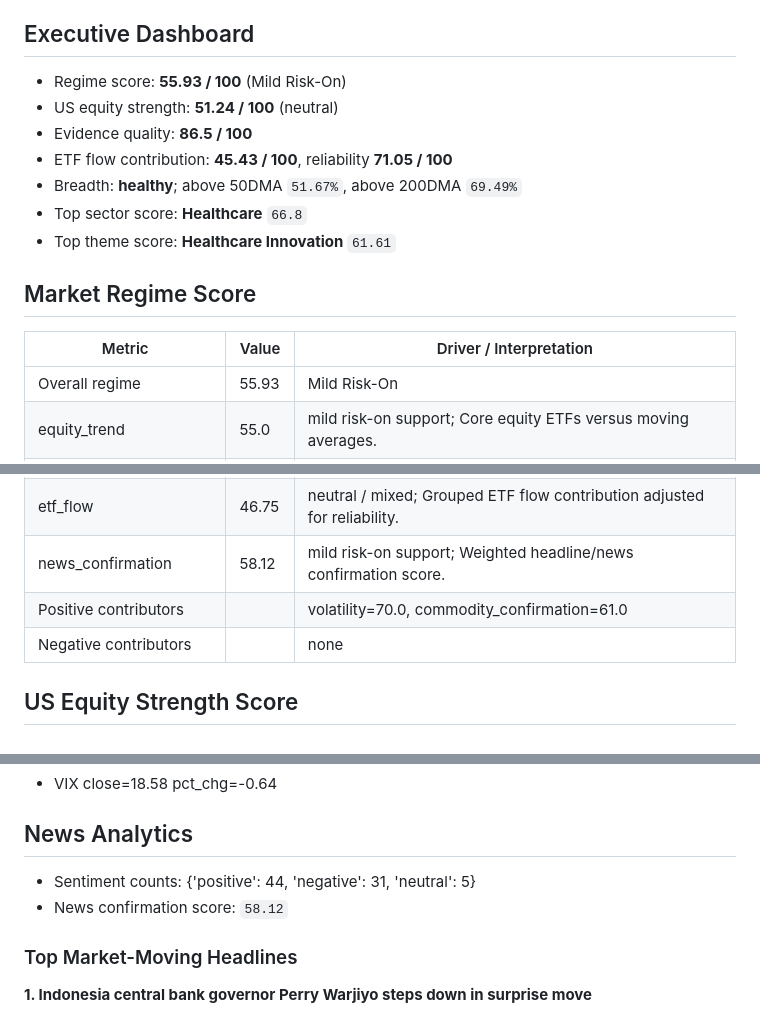
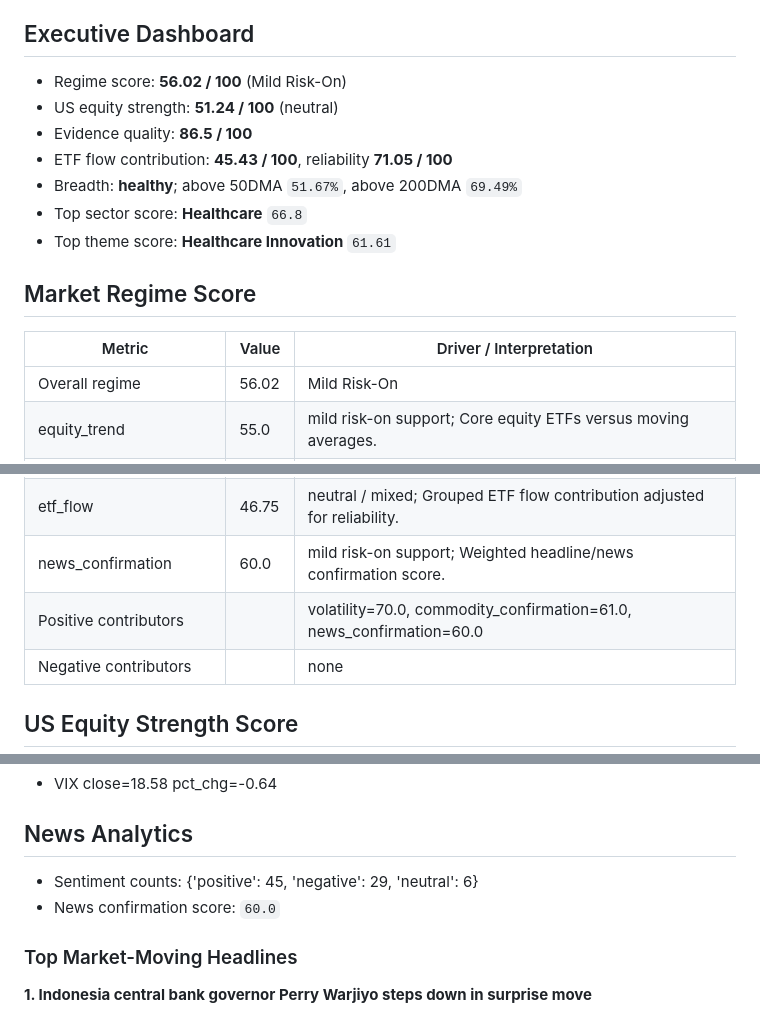
Before and after one commit to wkyjim/market-dashboard, a Markdown page: data/latest-report.md, 3 parts joined by grey strips. Drawn GitHub-style.

Commit message:
Update latest market report

```diff
--- a/data/latest-report.md
+++ b/data/latest-report.md
@@ -5,7 +5,7 @@ Window: 24h
 
 ## Executive Dashboard
 
-- Regime score: **55.93 / 100** (Mild Risk-On)
+- Regime score: **56.02 / 100** (Mild Risk-On)
 - US equity strength: **51.24 / 100** (neutral)
 - Evidence quality: **86.5 / 100**
 - ETF flow contribution: **45.43 / 100**, reliability **71.05 / 100**
@@ -17,7 +17,7 @@ Window: 24h
 
 | Metric | Value | Driver / Interpretation |
 | --- | --- | --- |
-| Overall regime | 55.93 | Mild Risk-On |
+| Overall regime | 56.02 | Mild Risk-On |
 | equity_trend | 55.0 | mild risk-on support; Core equity ETFs versus moving averages. |
 | equity_momentum | 50.51 | neutral / mixed; 5D/20D/60D return momentum across SPY, QQQ, IWM, and SMH. |
 | market_breadth | 58.72 | mild risk-on support; Participation breadth from tracked equity/ETF rows. |
@@ -27,8 +27,8 @@ Window: 24h
 | dollar_fx | 56.44 | mild risk-on support; Dollar move; higher score means less USD tightening pressure. |
 | commodity_confirmation | 61.0 | mild risk-on support; Copper, silver, oil, and gold mix; higher score means better cyclical confirmation. |
 | etf_flow | 46.75 | neutral / mixed; Grouped ETF flow contribution adjusted for reliability. |
-| news_confirmation | 58.12 | mild risk-on support; Weighted headline/news confirmation score. |
-| Positive contributors |  | volatility=70.0, commodity_confirmation=61.0 |
+| news_confirmation | 60.0 | mild risk-on support; Weighted headline/news confirmation score. |
+| Positive contributors |  | volatility=70.0, commodity_confirmation=61.0, news_confirmation=60.0 |
 | Negative contributors |  | none |
 
 ## US Equity Strength Score
@@ -329,8 +329,8 @@ Supporting and detracting names are the top/bottom S&P 500 constituents by 20D r
 
 ## News Analytics
 
-- Sentiment counts: {'positive': 44, 'negative': 31, 'neutral': 5}
-- News confirmation score: `58.12`
+- Sentiment counts: {'positive': 45, 'negative': 29, 'neutral': 6}
+- News confirmation score: `60.0`
 
 ### Top Market-Moving Headlines
 
```
Also changed, not shown: other parts of data/latest-report.md (+1 -1 lines).
